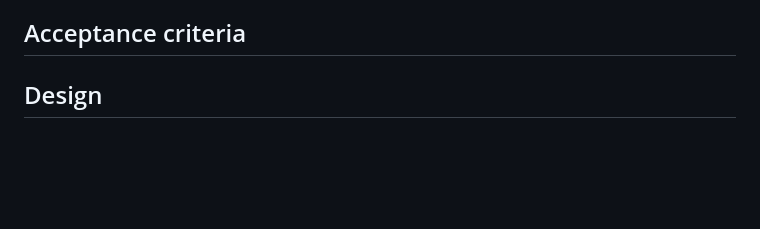
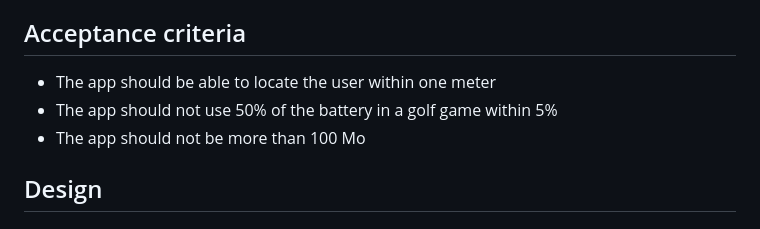
Before and after one commit to Malo-Archimbaud/Caddie, a Markdown page: Documents/FunctionalSpecificatio.md, the part around the change. Rendered like a GitHub page; blank space fills up the shorter version.

Commit message:
Update FunctionalSpecificatio.md
Added acceptance criteria

```diff
--- a/Documents/FunctionalSpecificatio.md
+++ b/Documents/FunctionalSpecificatio.md
@@ -25,6 +25,10 @@ The app will also be able to provide solution if the user is not sure of the exa
 
 ## Acceptance criteria
 
+- The app should be able to locate the user within one meter
+- The app should not use 50% of the battery in a golf game within 5%
+- The app should not be more than 100 Mo
+
 ## Design
 
 ## Non functional requirements
```
